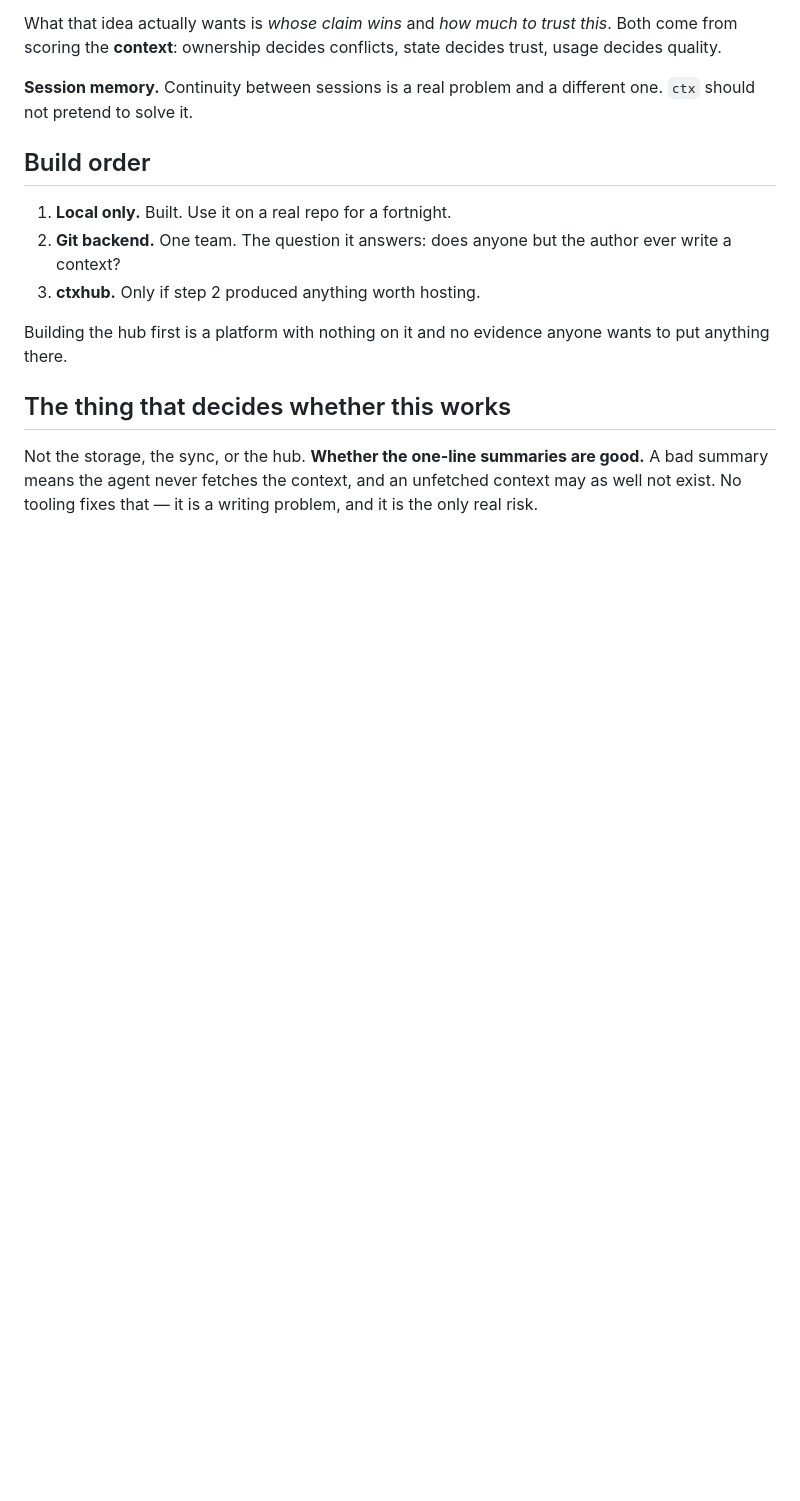
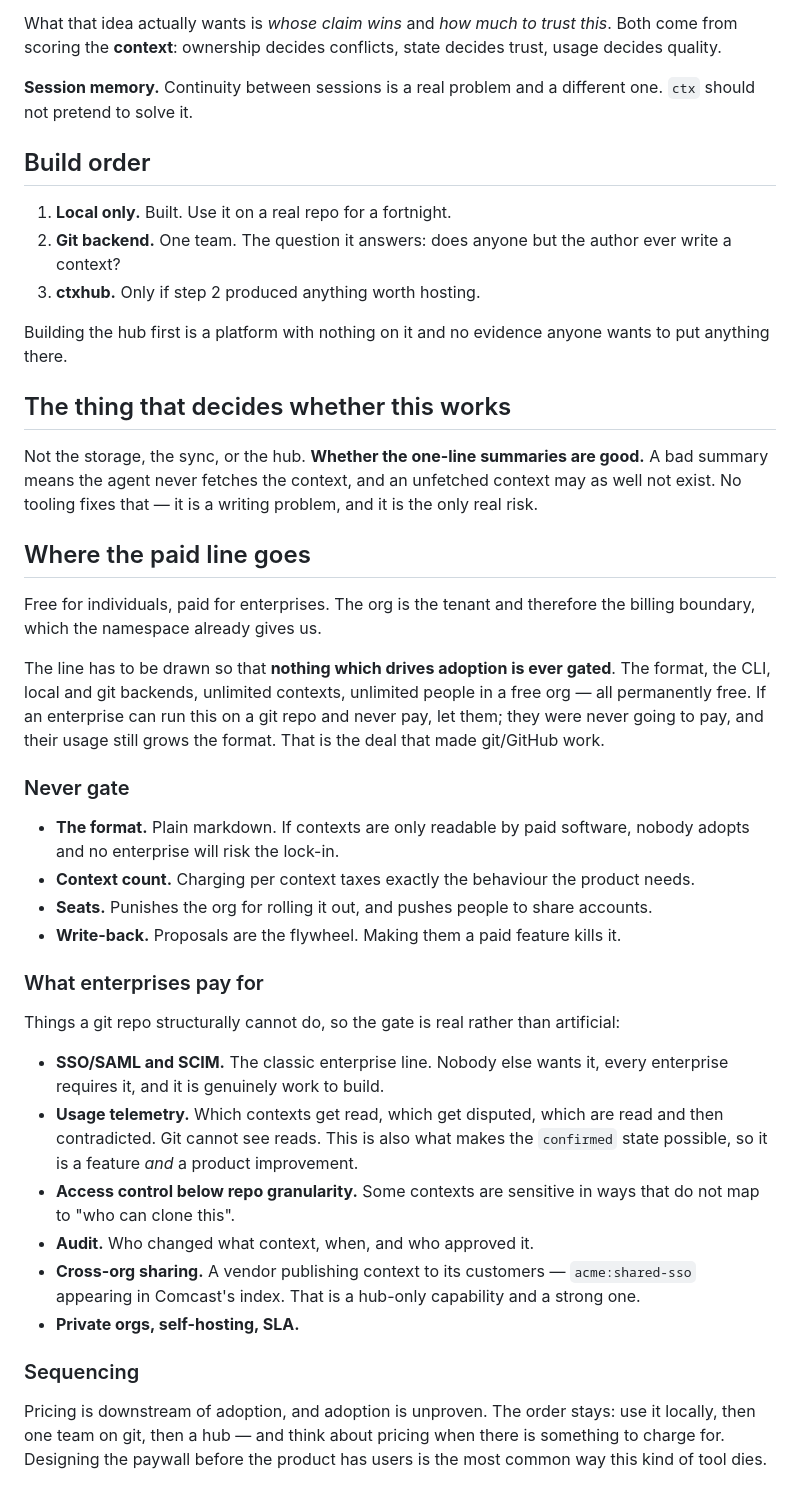
Before and after one commit to sentityco/keepctx, a Markdown page: DESIGN.md, the part around the change. Drawn GitHub-style; blank space fills up the shorter version.

Commit message:
Note where the paid line goes, and what must stay free
Org is the billing boundary. Gates go on things git structurally cannot do —
SSO, telemetry, fine-grained access, audit, cross-org sharing — never on the
format, context count, seats, or write-back.

Co-Authored-By: Claude Opus 5 <noreply@anthropic.com>
Claude-Session: https://claude.ai/code/session_015ZhunbSWtvxjrjeDazd252

```diff
--- a/DESIGN.md
+++ b/DESIGN.md
@@ -230,3 +230,45 @@ put anything there.
 Not the storage, the sync, or the hub. **Whether the one-line summaries are good.** A bad
 summary means the agent never fetches the context, and an unfetched context may as well
 not exist. No tooling fixes that — it is a writing problem, and it is the only real risk.
+
+## Where the paid line goes
+
+Free for individuals, paid for enterprises. The org is the tenant and therefore the
+billing boundary, which the namespace already gives us.
+
+The line has to be drawn so that **nothing which drives adoption is ever gated**. The
+format, the CLI, local and git backends, unlimited contexts, unlimited people in a free
+org — all permanently free. If an enterprise can run this on a git repo and never pay,
+let them; they were never going to pay, and their usage still grows the format. That is
+the deal that made git/GitHub work.
+
+### Never gate
+
+- **The format.** Plain markdown. If contexts are only readable by paid software, nobody
+  adopts and no enterprise will risk the lock-in.
+- **Context count.** Charging per context taxes exactly the behaviour the product needs.
+- **Seats.** Punishes the org for rolling it out, and pushes people to share accounts.
+- **Write-back.** Proposals are the flywheel. Making them a paid feature kills it.
+
+### What enterprises pay for
+
+Things a git repo structurally cannot do, so the gate is real rather than artificial:
+
+- **SSO/SAML and SCIM.** The classic enterprise line. Nobody else wants it, every
+  enterprise requires it, and it is genuinely work to build.
+- **Usage telemetry.** Which contexts get read, which get disputed, which are read and
+  then contradicted. Git cannot see reads. This is also what makes the `confirmed` state
+  possible, so it is a feature *and* a product improvement.
+- **Access control below repo granularity.** Some contexts are sensitive in ways that do
+  not map to "who can clone this".
+- **Audit.** Who changed what context, when, and who approved it.
+- **Cross-org sharing.** A vendor publishing context to its customers — `acme:shared-sso`
+  appearing in Comcast's index. That is a hub-only capability and a strong one.
+- **Private orgs, self-hosting, SLA.**
+
+### Sequencing
+
+Pricing is downstream of adoption, and adoption is unproven. The order stays: use it
+locally, then one team on git, then a hub — and think about pricing when there is
+something to charge for. Designing the paywall before the product has users is the most
+common way this kind of tool dies.
```
